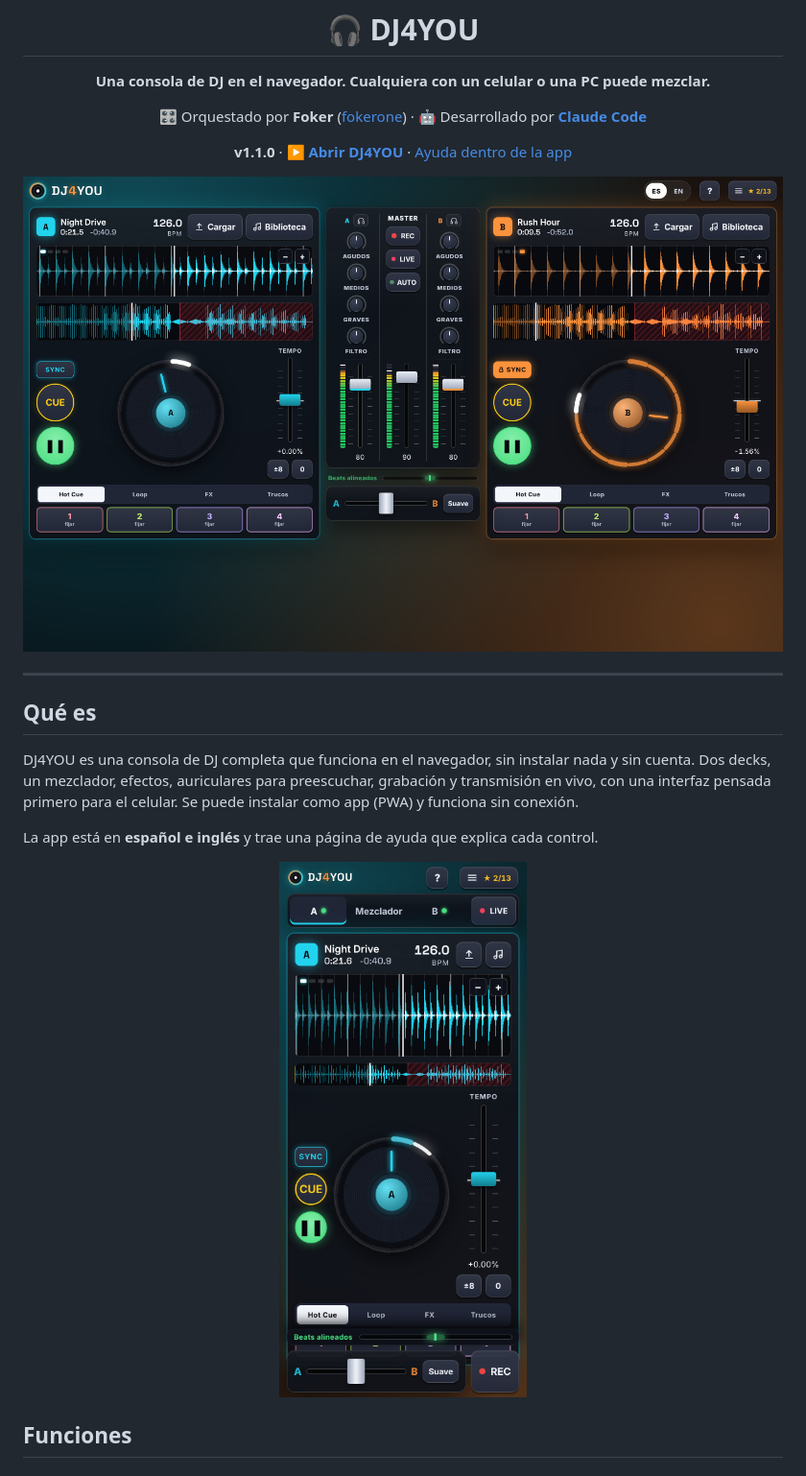
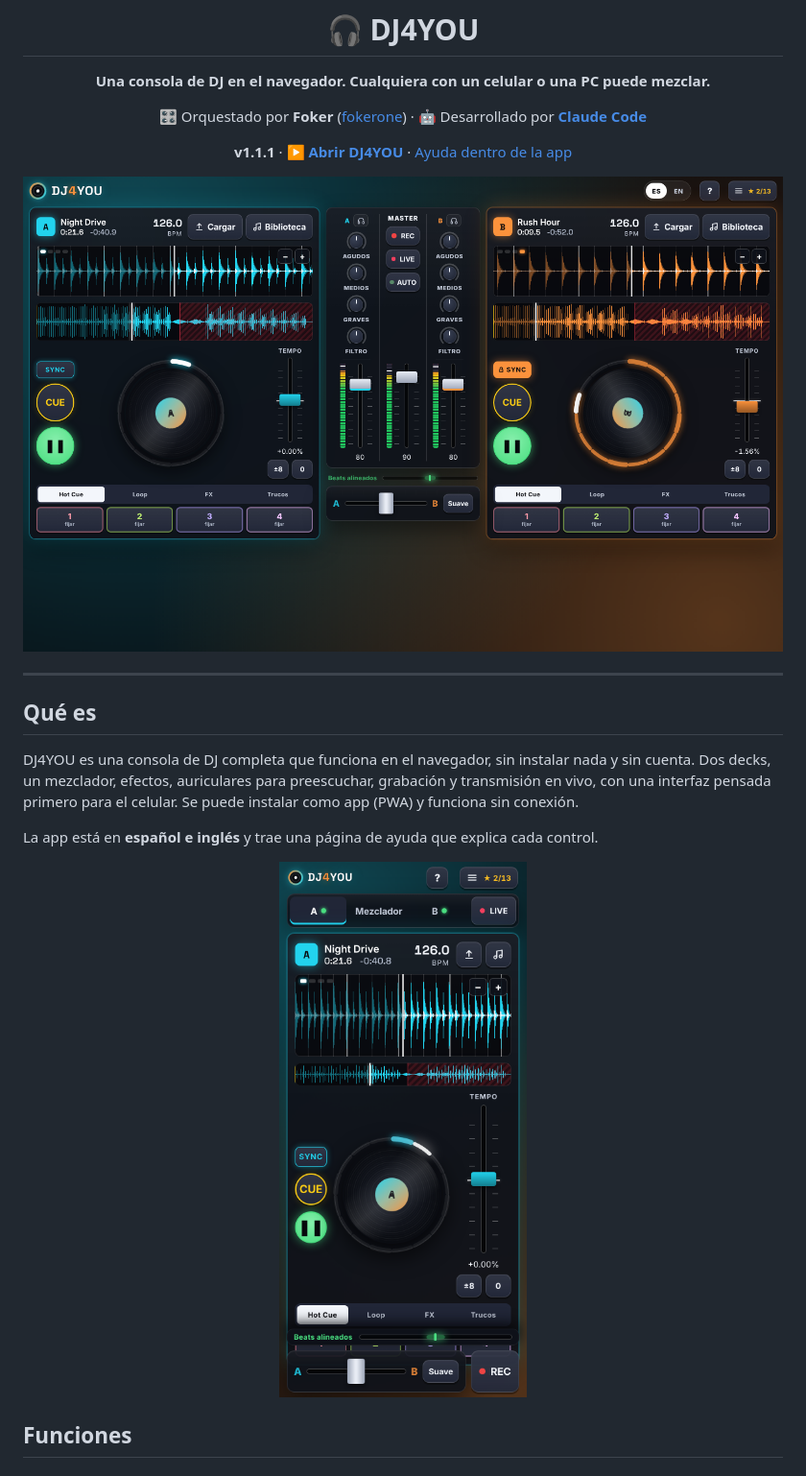
Before and after one commit to fokerone/dj4you, a Markdown page: README.md, the part around the change. Shown at 96% size. Rendered like a GitHub page; pictures changed too: docs/desktop.png, docs/phone.png.

```diff
--- a/README.md
+++ b/README.md
@@ -6,7 +6,7 @@
 
 🎛️ Orquestado por **Foker** ([fokerone](https://github.com/fokerone)) · 🤖 Desarrollado por **[Claude Code](https://claude.com/claude-code)**
 
-**v1.1.0** · [**▶ Abrir DJ4YOU**](https://fokerone.github.io/dj4you/) · [Ayuda dentro de la app](https://fokerone.github.io/dj4you/#ayuda)
+**v1.1.1** · [**▶ Abrir DJ4YOU**](https://fokerone.github.io/dj4you/) · [Ayuda dentro de la app](https://fokerone.github.io/dj4you/#ayuda)
 
 <img src="docs/desktop.png" alt="DJ4YOU en el escritorio: dos decks sincronizados y el mezclador" width="860">
 
```
Also changed, not shown: CHANGELOG.md (+6 -0 lines), 6 other files.
